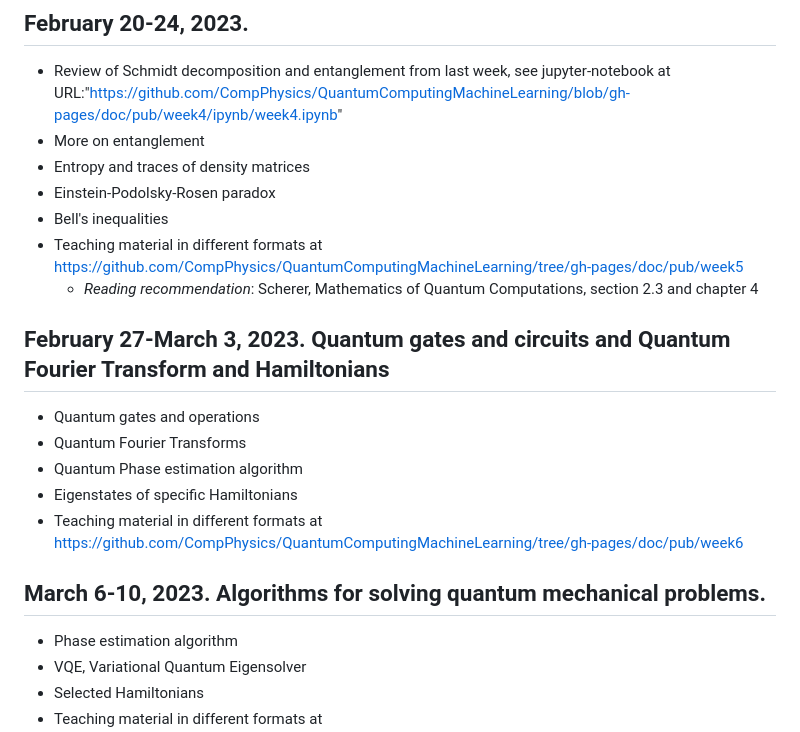
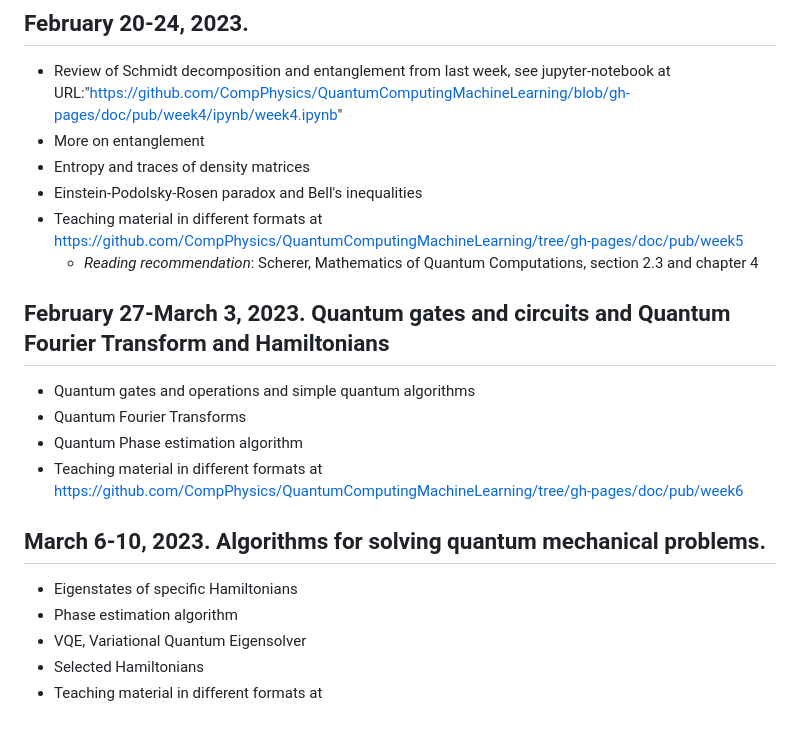
Before and after one commit to CompPhysics/QuantumComputingMachineLearning, a Markdown page: README.md, the part around the change. GitHub-like rendering.

```diff
--- a/README.md
+++ b/README.md
@@ -60,19 +60,18 @@
   - Review of Schmidt decomposition and entanglement from last week, see jupyter-notebook at URL:"https://github.com/CompPhysics/QuantumComputingMachineLearning/blob/gh-pages/doc/pub/week4/ipynb/week4.ipynb"
   - More on entanglement
   - Entropy and traces of density matrices
-  - Einstein-Podolsky-Rosen paradox
-  - Bell's inequalities
+  - Einstein-Podolsky-Rosen paradox and Bell's inequalities
 - Teaching material in different formats at https://github.com/CompPhysics/QuantumComputingMachineLearning/tree/gh-pages/doc/pub/week5
   - _Reading recommendation_: Scherer, Mathematics of Quantum Computations, section 2.3 and chapter 4
 
 ## February 27-March 3, 2023. Quantum gates and circuits and Quantum Fourier Transform and Hamiltonians
-  - Quantum gates and operations
+  - Quantum gates and operations and simple quantum algorithms
   - Quantum Fourier Transforms
   - Quantum Phase estimation algorithm
-  - Eigenstates of specific Hamiltonians
 - Teaching material in different formats at https://github.com/CompPhysics/QuantumComputingMachineLearning/tree/gh-pages/doc/pub/week6
 
 ##  March 6-10, 2023. Algorithms for solving quantum mechanical problems.
+  - Eigenstates of specific Hamiltonians
   - Phase estimation algorithm
   - VQE, Variational Quantum Eigensolver
   - Selected Hamiltonians
```
